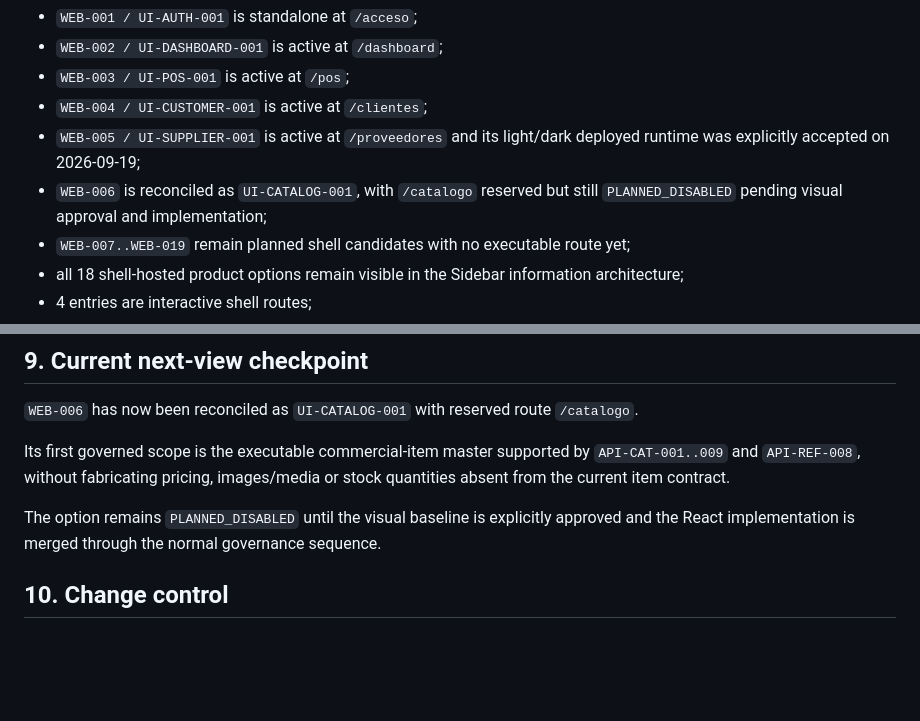
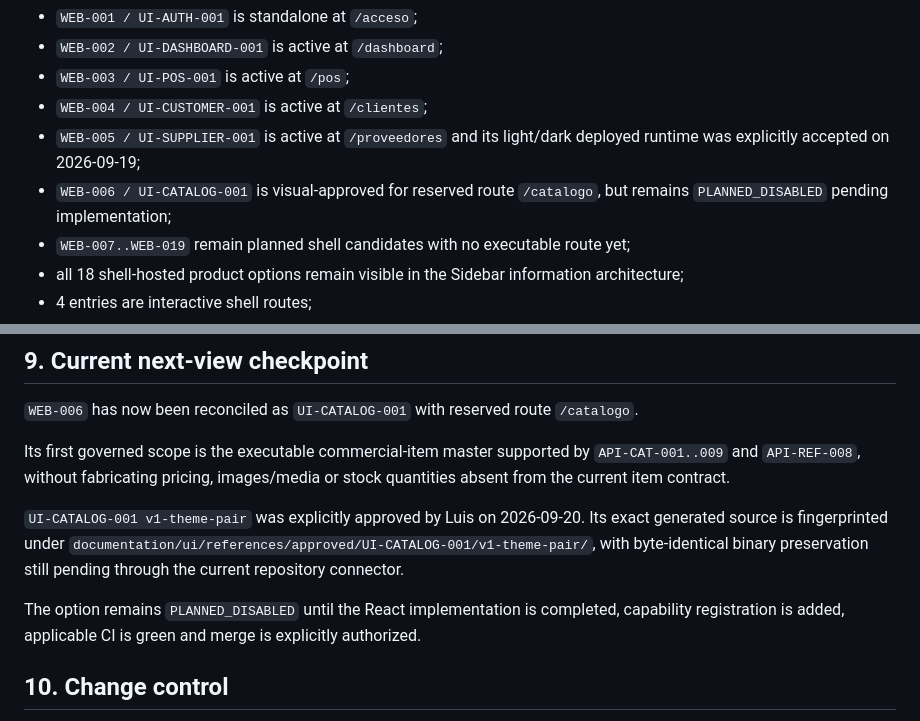
Before and after one commit to LuisHdezE/efactura, a Markdown page: documentation/ui/WEBAPP_NAVIGATION_MAP.md, 2 parts joined by grey strips. Rendered like a GitHub page; blank space fills up the shorter version.

Commit message:
docs(webapp): record catalog visual approval in navigation map

```diff
--- a/documentation/ui/WEBAPP_NAVIGATION_MAP.md
+++ b/documentation/ui/WEBAPP_NAVIGATION_MAP.md
@@ -19,7 +19,7 @@ Current runtime/governance state:
 - `WEB-003 / UI-POS-001` is active at `/pos`;
 - `WEB-004 / UI-CUSTOMER-001` is active at `/clientes`;
 - `WEB-005 / UI-SUPPLIER-001` is active at `/proveedores` and its light/dark deployed runtime was explicitly accepted on 2026-09-19;
-- `WEB-006` is reconciled as `UI-CATALOG-001`, with `/catalogo` reserved but still `PLANNED_DISABLED` pending visual approval and implementation;
+- `WEB-006 / UI-CATALOG-001` is visual-approved for reserved route `/catalogo`, but remains `PLANNED_DISABLED` pending implementation;
 - `WEB-007..WEB-019` remain planned shell candidates with no executable route yet;
 - all 18 shell-hosted product options remain visible in the Sidebar information architecture;
 - 4 entries are interactive shell routes;
@@ -160,7 +160,9 @@ This does not promote the view to final repository-wide `ACCEPTED`; its specific
 
 Its first governed scope is the executable commercial-item master supported by `API-CAT-001..009` and `API-REF-008`, without fabricating pricing, images/media or stock quantities absent from the current item contract.
 
-The option remains `PLANNED_DISABLED` until the visual baseline is explicitly approved and the React implementation is merged through the normal governance sequence.
+`UI-CATALOG-001 v1-theme-pair` was explicitly approved by Luis on 2026-09-20. Its exact generated source is fingerprinted under `documentation/ui/references/approved/UI-CATALOG-001/v1-theme-pair/`, with byte-identical binary preservation still pending through the current repository connector.
+
+The option remains `PLANNED_DISABLED` until the React implementation is completed, capability registration is added, applicable CI is green and merge is explicitly authorized.
 
 ## 10. Change control
 
```
